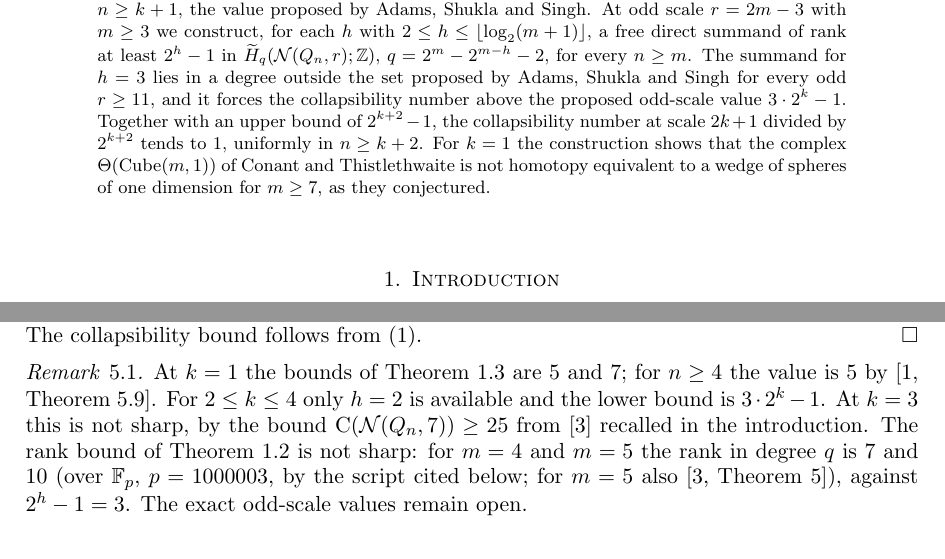
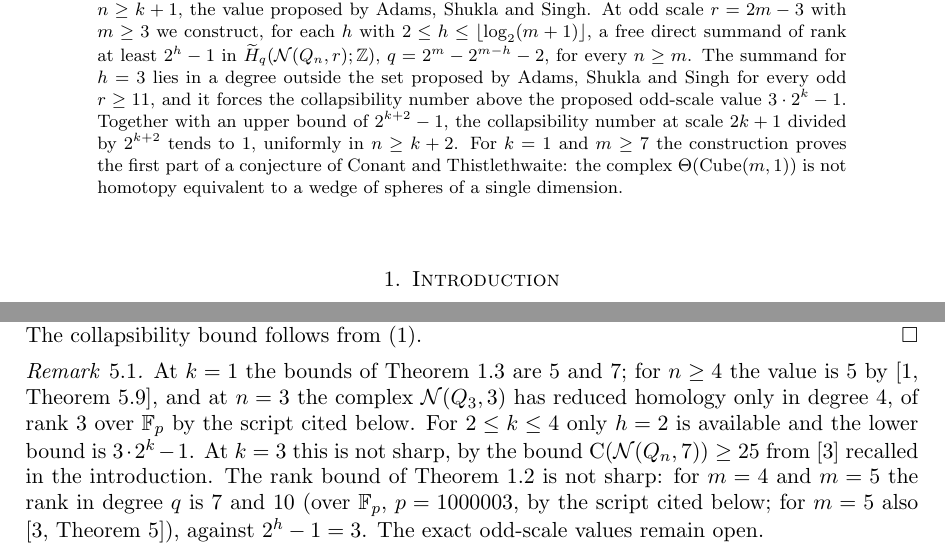
Before and after one commit to yspennstate/cech-hypercube-odd-scales, a LaTeX paper (paper/main.tex): two parts of pages 1 and 5 of 7, joined at a grey line, cut so that both start at the same text. Compiled offline with pdfLaTeX.

Commit message:
Revise paper

```diff
--- a/paper/main.tex
+++ b/paper/main.tex
@@ -41,8 +41,8 @@ Shukla and Singh. At odd scale $r=2m-3$ with $m\ge3$ we construct, for each $h$
 a free direct summand of rank at least $2^h-1$ in $\Hred_{q}(\N(\Q_n,r);\Z)$, $q=2^m-2^{m-h}-2$, for every $n\ge m$. The
 summand for $h=3$ lies in a degree outside the set proposed by Adams, Shukla and Singh for every odd $r\ge11$, and it
 forces the collapsibility number above the proposed odd-scale value $3\cdot2^k-1$. Together with an upper bound of
-$2^{k+2}-1$, the collapsibility number at scale $2k+1$ divided by $2^{k+2}$ tends to $1$, uniformly in $n\ge k+2$. For $k=1$ the construction shows that the complex $\Theta(\mathrm{Cube}(m,1))$ of Conant
-and Thistlethwaite is not homotopy equivalent to a wedge of spheres of one dimension for $m\ge7$, as they conjectured.
+$2^{k+2}-1$, the collapsibility number at scale $2k+1$ divided by $2^{k+2}$ tends to $1$, uniformly in $n\ge k+2$. For $k=1$ and $m\ge7$ the construction proves the first part of a conjecture of Conant and
+Thistlethwaite: the complex $\Theta(\mathrm{Cube}(m,1))$ is not homotopy equivalent to a wedge of spheres of a single dimension.
 \end{abstract}
 
 \maketitle
@@ -305,7 +305,8 @@ $3\cdot2^k-2=6\cdot2^{k-1}-2$ and exceeds $2k+1$. The collapsibility bound follo
 
 \begin{remark}
 At $k=1$ the bounds of Theorem~\ref{thm:odd} are $5$ and $7$; for $n\ge4$ the value is $5$ by
-\cite[Theorem~5.9]{ASS}. For
+\cite[Theorem~5.9]{ASS}, and at $n=3$ the complex $\N(\Q_3,3)$ has reduced homology only in degree $4$, of rank $3$
+over $\F_p$ by the script cited below. For
 $2\le k\le4$ only $h=2$ is available and the lower bound is $3\cdot2^k-1$. At $k=3$ this is not sharp, by the bound
 $\C(\N(\Q_n,7))\ge25$ from \cite{CT} recalled in the introduction. The rank bound of Theorem~\ref{thm:rank} is not
 sharp: for $m=4$ and $m=5$ the rank in degree $q$ is $7$ and $10$ (over $\F_p$, $p=1000003$, by the script cited below;
```
Also changed, not shown: README.md, paper/main.pdf, paper/main.tex (8 more changed lines), 1 other file.
